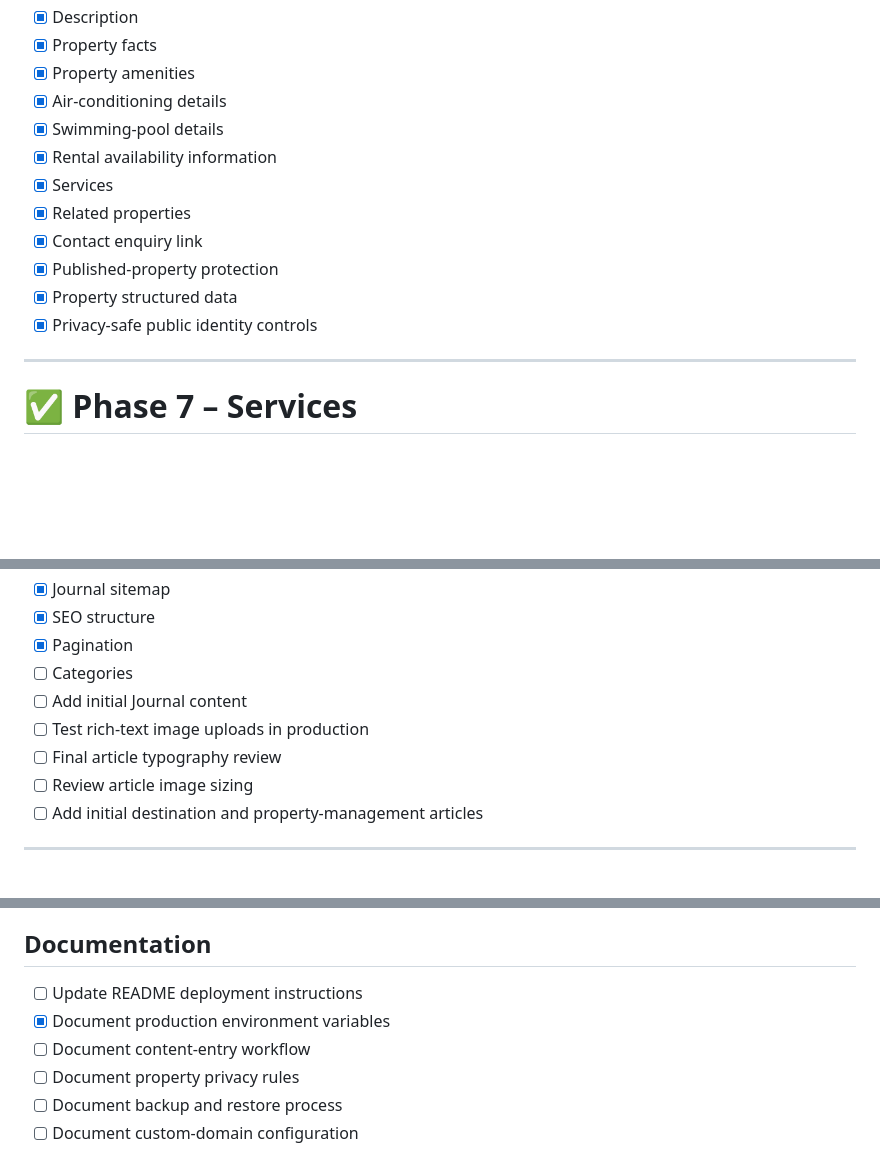
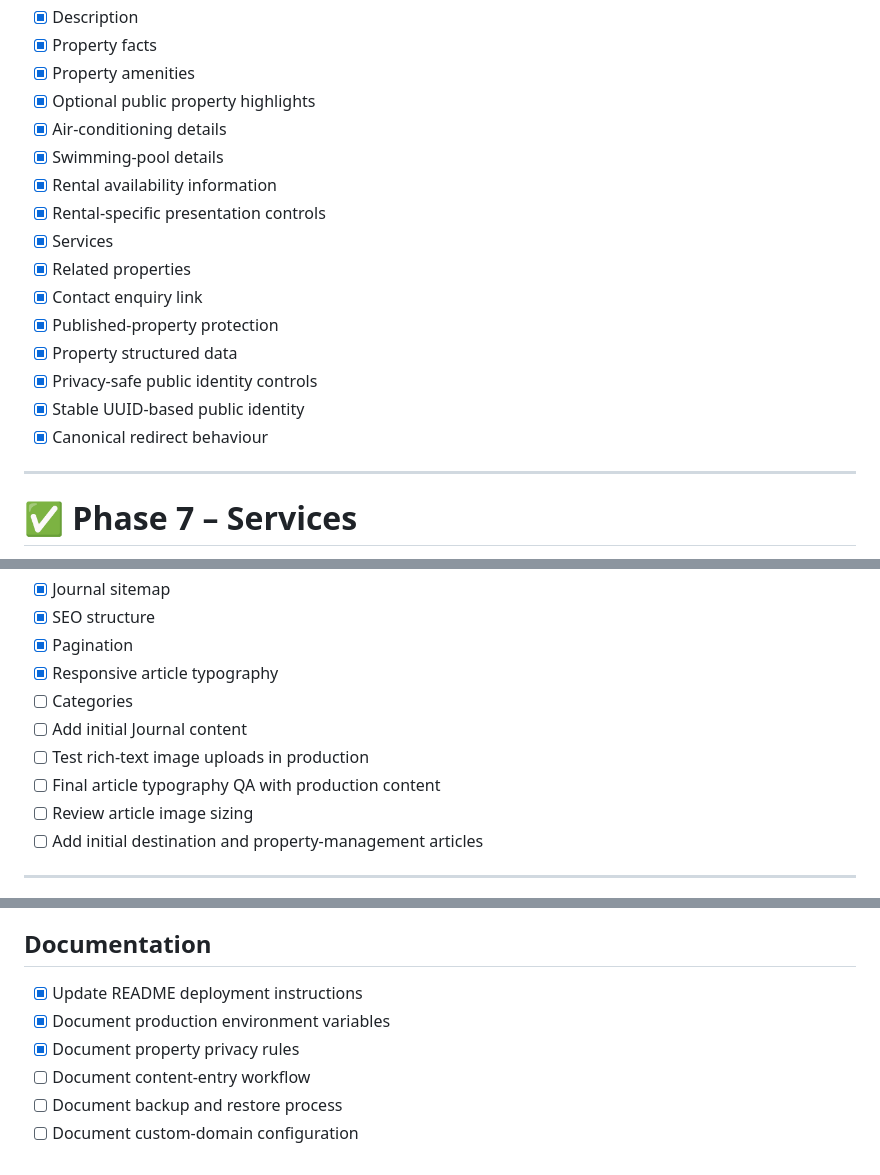
Before and after one commit to Lilla-Kavecsanszki/oliverde, a Markdown page: TODO.md, 3 parts joined by grey strips. Drawn GitHub-style; blank space fills up the shorter version.

```diff
--- a/TODO.md
+++ b/TODO.md
@@ -95,15 +99,19 @@
 - [x] Description
 - [x] Property facts
 - [x] Property amenities
+- [x] Optional public property highlights
 - [x] Air-conditioning details
 - [x] Swimming-pool details
 - [x] Rental availability information
+- [x] Rental-specific presentation controls
 - [x] Services
 - [x] Related properties
 - [x] Contact enquiry link
 - [x] Published-property protection
 - [x] Property structured data
 - [x] Privacy-safe public identity controls
+- [x] Stable UUID-based public identity
+- [x] Canonical redirect behaviour
 
 ---
 
@@ -299,10 +314,11 @@
 - [x] Journal sitemap
 - [x] SEO structure
 - [x] Pagination
+- [x] Responsive article typography
 - [ ] Categories
 - [ ] Add initial Journal content
 - [ ] Test rich-text image uploads in production
-- [ ] Final article typography review
+- [ ] Final article typography QA with production content
 - [ ] Review article image sizing
 - [ ] Add initial destination and property-management articles
 
@@ -453,9 +482,9 @@
 
 ## Documentation
 
-- [ ] Update README deployment instructions
+- [x] Update README deployment instructions
 - [x] Document production environment variables
+- [x] Document property privacy rules
 - [ ] Document content-entry workflow
-- [ ] Document property privacy rules
 - [ ] Document backup and restore process
 - [ ] Document custom-domain configuration
```
Also changed, not shown: other parts of TODO.md (+44 -20 lines).
